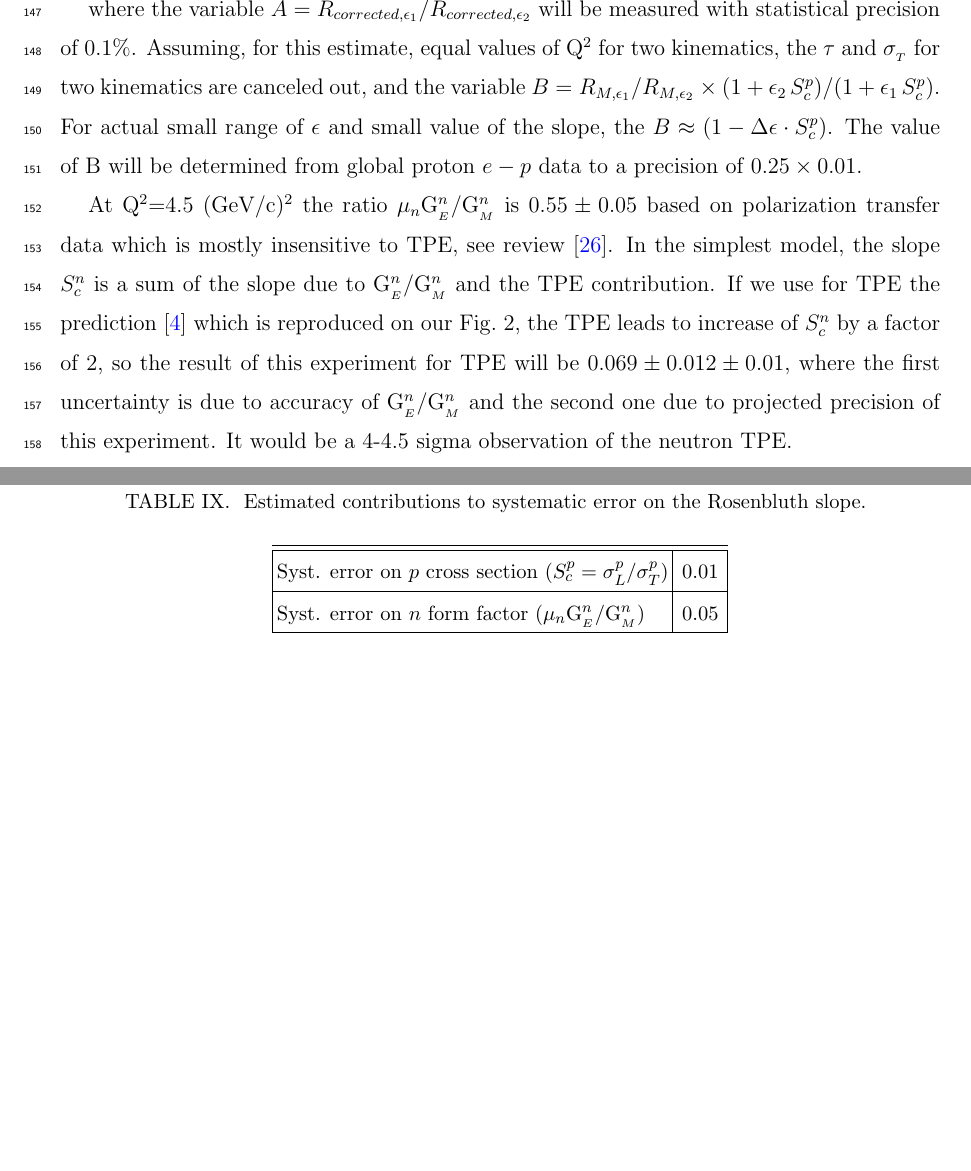
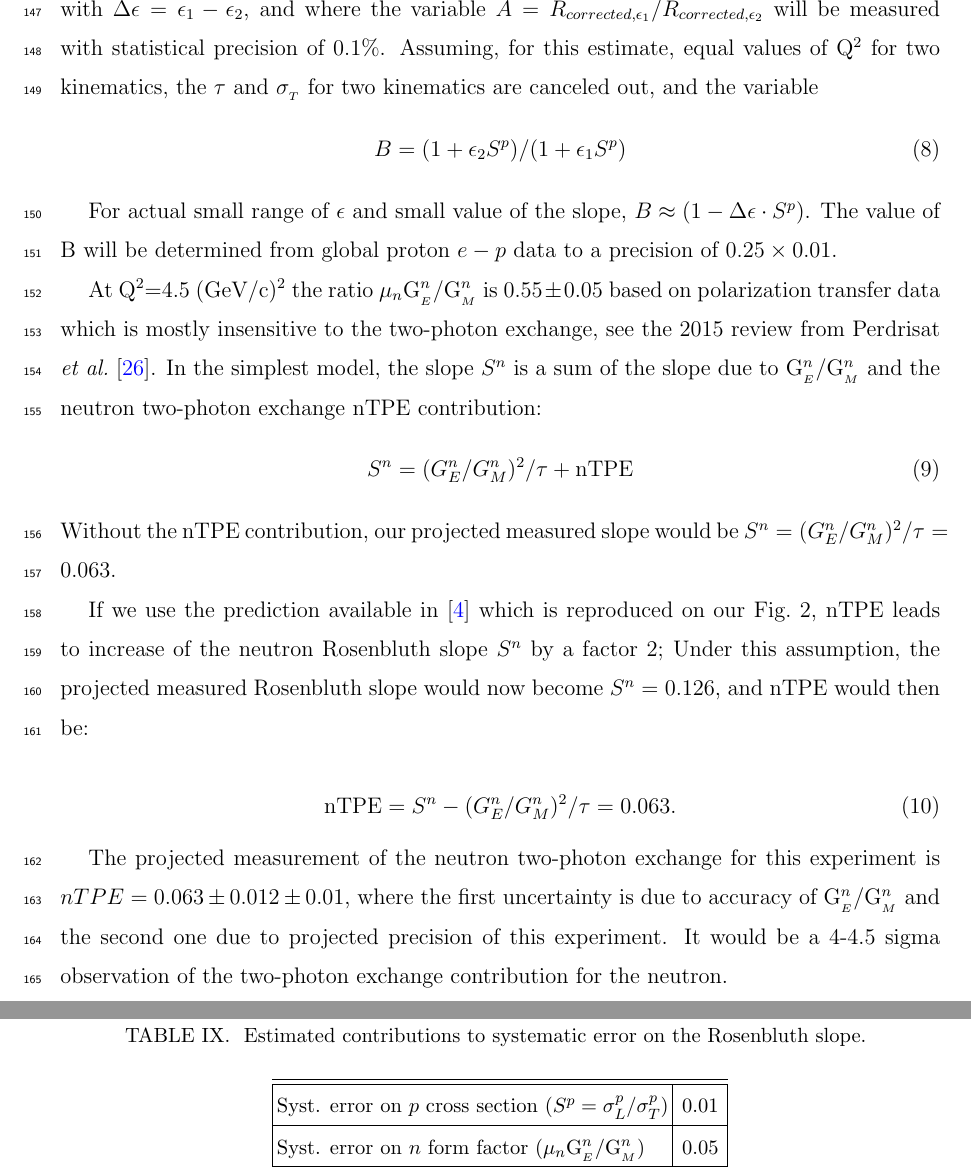
Before and after one commit to efuchey/nTPC_proposal, a LaTeX paper (nTPS.tex, which reads exp_method.tex, systematics.tex): two parts of pages 13 and 34 of 39, joined at a grey line, cut so that both start at the same text, the shorter picture padded with empty space. Compiled offline with pdfLaTeX.

Commit message:
Brought some precisions to the experimental method chapter.

```diff
--- a/exp_method.tex
+++ b/exp_method.tex
@@ -66 +68,2 @@ A = B \times \frac{1 + \epsilon_1 S_c^n}{1 + \epsilon_2 S_c^n} \approx B \times
 \end{equation*}
+with $\Delta \epsilon = \epsilon_1 -\epsilon_2$, and
@@ -68,12 +70,28 @@ A = B \times \frac{1 + \epsilon_1 S_c^n}{1 + \epsilon_2 S_c^n} \approx B \times
 where the variable $A = R_{{corrected},\epsilon_1}/R_{{corrected},\epsilon_2}$ will be measured with statistical precision of 0.1\%.
 Assuming, for this estimate, equal values of \qsq~for two kinematics, the  $\tau$ and $\sigma_{_T}$ for two kinematics are canceled out, and the variable
-\mbox{$ B = {R_{M,\epsilon_1}}/{R_{M,\epsilon_2}} \times (1+ \epsilon_2 \, S_c^p)/( 1 + \epsilon_1 \, S_c^p)$}.
-For actual small range of $\epsilon$ and small value of the slope, the $B \approx (1 - \Delta \epsilon \cdot S_c^p)$.
+%\mbox{$ B = {R_{M,\epsilon_1}}/{R_{M,\epsilon_2}} \times (1+ \epsilon_2 \, S^p)/( 1 + \epsilon_1 \, S^p)$}.
+\begin{equation}
+  B = %R_{Mott, \epsilon_1}/R_{Mott, \epsilon_2}
+  (1 + \epsilon_2 S^p )/(1 + \epsilon_1 S^p )
+\end{equation}
+
+For actual small range of $\epsilon$ and small value of the slope, $B \approx (1 - \Delta \epsilon \cdot S^p)$.
 The value of B will be determined from global proton $e-p$ data to a precision of $0.25 \times 0.01$.
 
-At \qsq=4.5 \gevcsq~the ratio $\mu_n$\gen/\gmn~is $0.55 \pm 0.05$ based on polarization transfer data which is mostly insensitive to TPE, see review~\cite{Punjabi:2015bba}.
+At \qsq=4.5 \gevcsq~the ratio $\mu_n$\gen/\gmn~is $0.55 \pm 0.05$ based on polarization transfer data which is mostly insensitive to the two-photon exchange, see the 2015 review from Perdrisat {\it et al.}~\cite{Punjabi:2015bba}.
 %
-In the simplest model, the slope $S_c^n$ is a sum of the slope due to \gen/\gmn~and the TPE contribution.
-If we use for TPE the prediction~\cite{Blunden:2005ew} which is reproduced on our Fig.~2, the TPE leads to increase of $S_c^n$ by a factor of 2,
-so the result of this experiment for TPE will be $0.069 \pm 0.012 \pm 0.01$, where the first uncertainty is due to accuracy
-of \gen/\gmn~and the second one due to projected precision of this experiment. It would be a 4-4.5 sigma observation of the neutron TPE.
+In the simplest model, the slope $S^n$ is a sum of the slope due to \gen/\gmn~and the neutron two-photon exchange nTPE contribution:
+\begin{equation}
+  S^n = (G_E^n/G_M^n)^2/\tau + {\rm nTPE}
+\end{equation}
+Without the nTPE contribution, our projected measured slope would be $S^n = (G_E^n/G_M^n)^2/\tau = 0.063$. %= (0.55/1.91)^2/(4.5*4*0.939^2)
+
+If we use the prediction available in~\cite{Blunden:2005ew} which is reproduced on our Fig.~2, nTPE leads to increase of the neutron Rosenbluth slope $S^n$ by a factor 2;
+Under this assumption, the projected measured Rosenbluth slope would now become $S^n = 0.126$, and nTPE would then be:
+
+\begin{equation}
+  {\rm nTPE} = S^n - (G_E^n/G_M^n)^2/\tau = 0.063.
+\end{equation}
+
+The projected measurement of the neutron two-photon exchange for this experiment is $nTPE = 0.063 \pm 0.012 \pm 0.01$, where the first uncertainty is due to accuracy
+of \gen/\gmn~and the second one due to projected precision of this experiment. It would be a 4-4.5 sigma observation of the two-photon exchange contribution for the neutron.
--- a/systematics.tex
+++ b/systematics.tex
@@ -57,7 +57,7 @@ Syst. error on $R = f_{corr} \times N_{e,e'n}/N_{e,e'p}$ & 1.3 \%  & 3.1 \%  \\
 {\begin{tabular}{|l|c|}
 \hline
 \hline
-Syst. error on $p$ cross section ($S_c^p = \sigma_{L}^p/ \sigma_{T}^p$) & {$0.01$}\\
+Syst. error on $p$ cross section ($S^p = \sigma_{L}^p/ \sigma_{T}^p$) & {$0.01$}\\
 \hline
 Syst. error on $n$ form factor ($\mu_n$\gen/\gmn) & {$0.05$}\\
 \hline
```
Also changed, not shown: exp_method.tex (17 more changed lines), systematics.tex (2 more changed lines), 1 other file.
